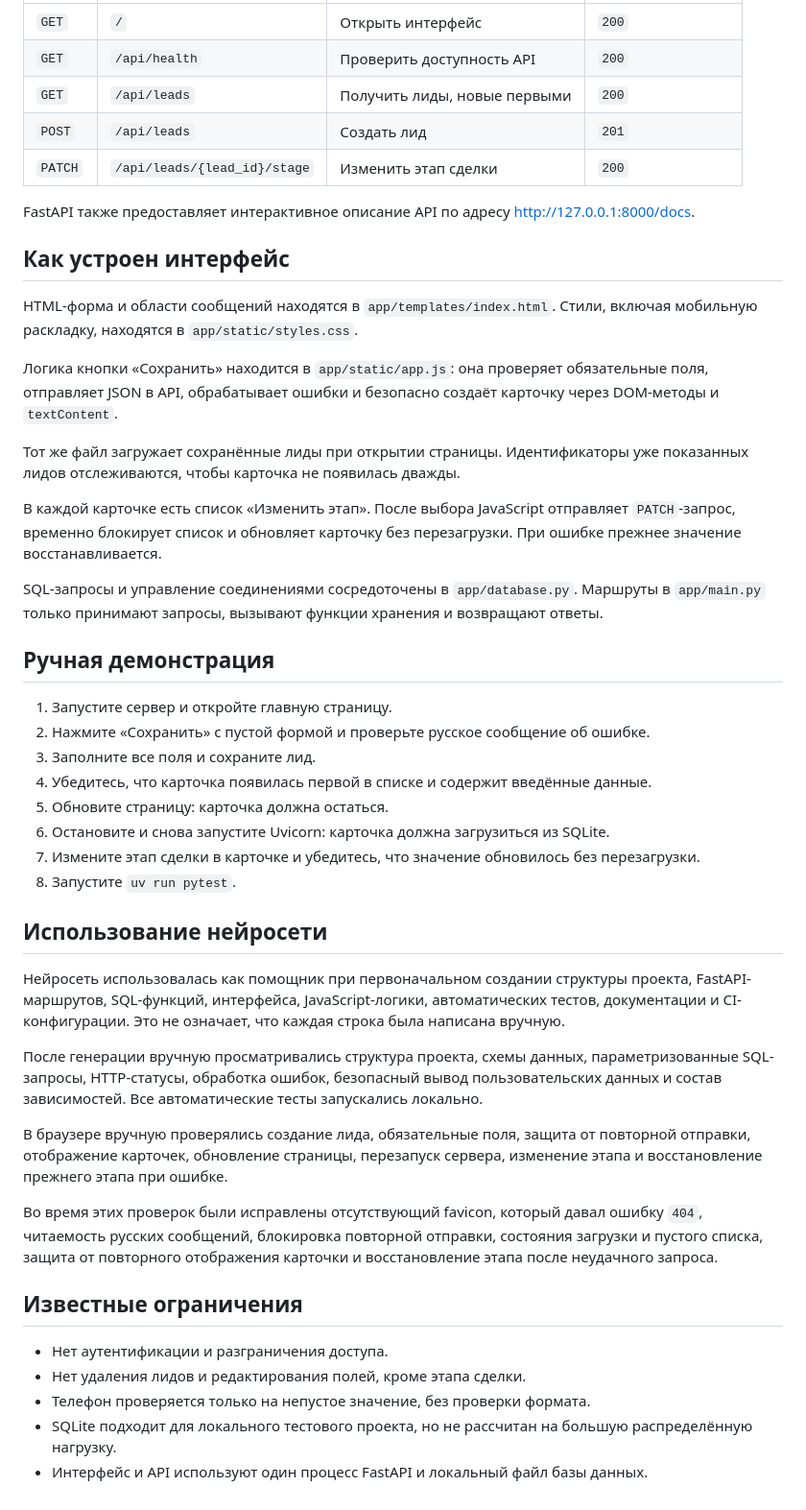
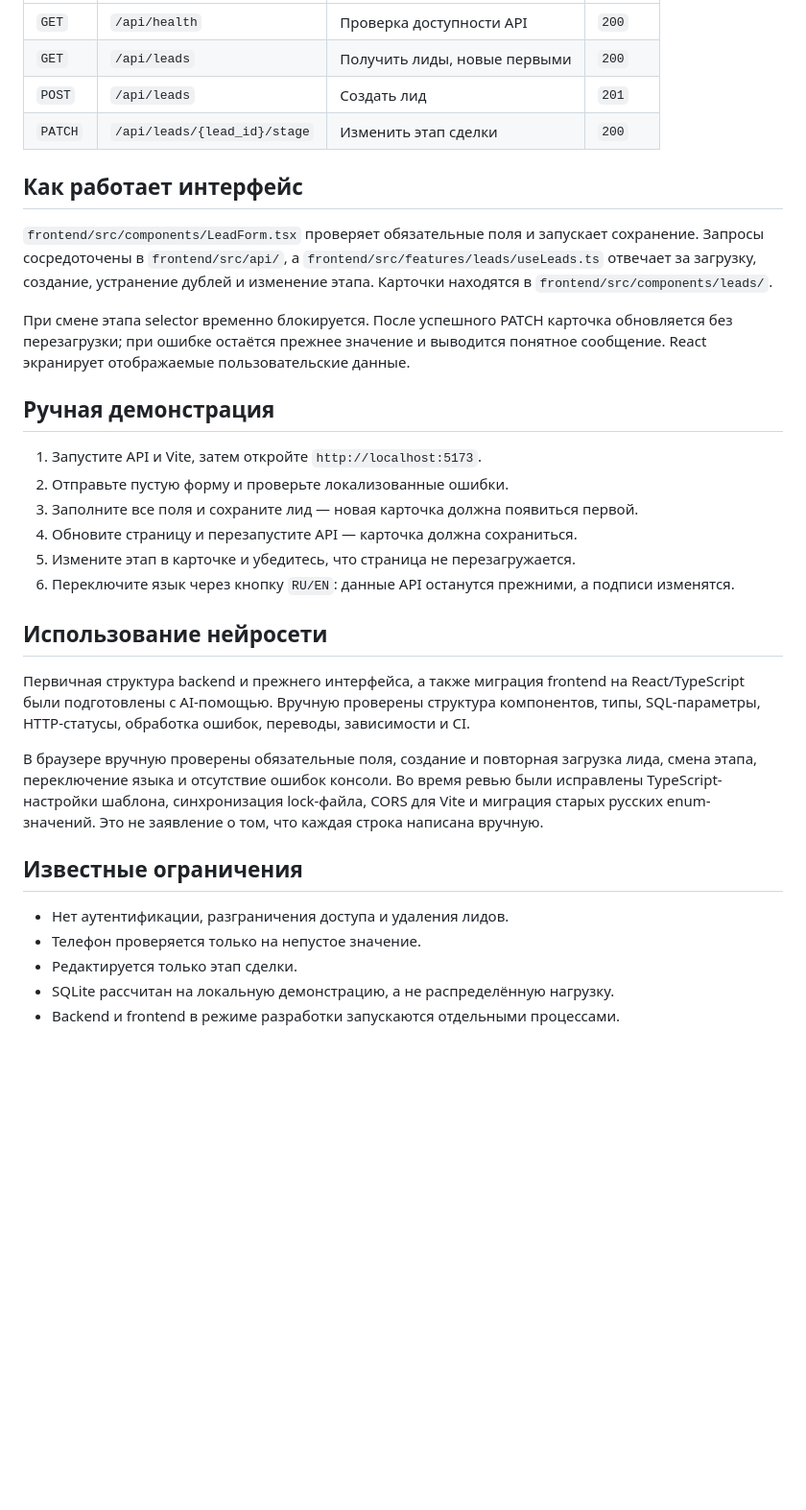
Before and after one commit to Bol-F/A2-mini_crm_test, a Markdown page: README.md, the part around the change printed below. Shown: that part at 96% size. Rendered like a GitHub page; blank space fills up the shorter version.

```diff
--- a/README.md
+++ b/README.md
@@ -68,72 +93,48 @@ uv run pytest
 |---|---|---|---|
-| `GET` | `/` | Открыть интерфейс | `200` |
-| `GET` | `/api/health` | Проверить доступность API | `200` |
+| `GET` | `/api/health` | Проверка доступности API | `200` |
 | `GET` | `/api/leads` | Получить лиды, новые первыми | `200` |
 | `POST` | `/api/leads` | Создать лид | `201` |
 | `PATCH` | `/api/leads/{lead_id}/stage` | Изменить этап сделки | `200` |
 
-FastAPI также предоставляет интерактивное описание API по адресу
-<http://127.0.0.1:8000/docs>.
+## Как работает интерфейс
 
-## Как устроен интерфейс
+`frontend/src/components/LeadForm.tsx` проверяет обязательные поля и запускает
+сохранение. Запросы сосредоточены в `frontend/src/api/`, а
+`frontend/src/features/leads/useLeads.ts` отвечает за загрузку, создание,
+устранение дублей и изменение этапа. Карточки находятся в
+`frontend/src/components/leads/`.
 
-HTML-форма и области сообщений находятся в
-`app/templates/index.html`. Стили, включая мобильную раскладку, находятся в
-`app/static/styles.css`.
-
-Логика кнопки «Сохранить» находится в `app/static/app.js`: она проверяет
-обязательные поля, отправляет JSON в API, обрабатывает ошибки и безопасно
-создаёт карточку через DOM-методы и `textContent`.
-
-Тот же файл загружает сохранённые лиды при открытии страницы. Идентификаторы
-уже показанных лидов отслеживаются, чтобы карточка не появилась дважды.
-
-В каждой карточке есть список «Изменить этап». После выбора JavaScript
-отправляет `PATCH`-запрос, временно блокирует список и обновляет карточку без
-перезагрузки. При ошибке прежнее значение восстанавливается.
-
-SQL-запросы и управление соединениями сосредоточены в `app/database.py`.
-Маршруты в `app/main.py` только принимают запросы, вызывают функции хранения и
-возвращают ответы.
+При смене этапа selector временно блокируется. После успешного PATCH карточка
+обновляется без перезагрузки; при ошибке остаётся прежнее значение и выводится
+понятное сообщение. React экранирует отображаемые пользовательские данные.
 
 ## Ручная демонстрация
 
-1. Запустите сервер и откройте главную страницу.
-2. Нажмите «Сохранить» с пустой формой и проверьте русское сообщение об ошибке.
-3. Заполните все поля и сохраните лид.
-4. Убедитесь, что карточка появилась первой в списке и содержит введённые данные.
-5. Обновите страницу: карточка должна остаться.
-6. Остановите и снова запустите Uvicorn: карточка должна загрузиться из SQLite.
-7. Измените этап сделки в карточке и убедитесь, что значение обновилось без
-   перезагрузки.
-8. Запустите `uv run pytest`.
+1. Запустите API и Vite, затем откройте `http://localhost:5173`.
+2. Отправьте пустую форму и проверьте локализованные ошибки.
+3. Заполните все поля и сохраните лид — новая карточка должна появиться первой.
+4. Обновите страницу и перезапустите API — карточка должна сохраниться.
+5. Измените этап в карточке и убедитесь, что страница не перезагружается.
+6. Переключите язык через кнопку `RU/EN`: данные API останутся прежними, а подписи
+   изменятся.
 
 ## Использование нейросети
 
-Нейросеть использовалась как помощник при первоначальном создании структуры
-проекта, FastAPI-маршрутов, SQL-функций, интерфейса, JavaScript-логики,
-автоматических тестов, документации и CI-конфигурации. Это не означает, что
-каждая строка была написана вручную.
+Первичная структура backend и прежнего интерфейса, а также миграция frontend на
+React/TypeScript были подготовлены с AI-помощью. Вручную проверены структура
+компонентов, типы, SQL-параметры, HTTP-статусы, обработка ошибок, переводы,
+зависимости и CI.
 
-После генерации вручную просматривались структура проекта, схемы данных,
-параметризованные SQL-запросы, HTTP-статусы, обработка ошибок, безопасный вывод
-пользовательских данных и состав зависимостей. Все автоматические тесты
-запускались локально.
-
-В браузере вручную проверялись создание лида, обязательные поля, защита от
-повторной отправки, отображение карточек, обновление страницы, перезапуск
-сервера, изменение этапа и восстановление прежнего этапа при ошибке.
-
-Во время этих проверок были исправлены отсутствующий favicon, который давал
-ошибку `404`, читаемость русских сообщений, блокировка повторной отправки,
-состояния загрузки и пустого списка, защита от повторного отображения карточки
-и восстановление этапа после неудачного запроса.
+В браузере вручную проверены обязательные поля, создание и повторная загрузка
+лида, смена этапа, переключение языка и отсутствие ошибок консоли. Во время
+ревью были исправлены TypeScript-настройки шаблона, синхронизация lock-файла,
+CORS для Vite и миграция старых русских enum-значений. Это не заявление о том,
+что каждая строка написана вручную.
 
 ## Известные ограничения
 
-- Нет аутентификации и разграничения доступа.
-- Нет удаления лидов и редактирования полей, кроме этапа сделки.
-- Телефон проверяется только на непустое значение, без проверки формата.
-- SQLite подходит для локального тестового проекта, но не рассчитан на большую
-  распределённую нагрузку.
-- Интерфейс и API используют один процесс FastAPI и локальный файл базы данных.
+- Нет аутентификации, разграничения доступа и удаления лидов.
+- Телефон проверяется только на непустое значение.
+- Редактируется только этап сделки.
+- SQLite рассчитан на локальную демонстрацию, а не распределённую нагрузку.
+- Backend и frontend в режиме разработки запускаются отдельными процессами.
```
Also changed, not shown: other parts of README.md (+61 -36 lines).
